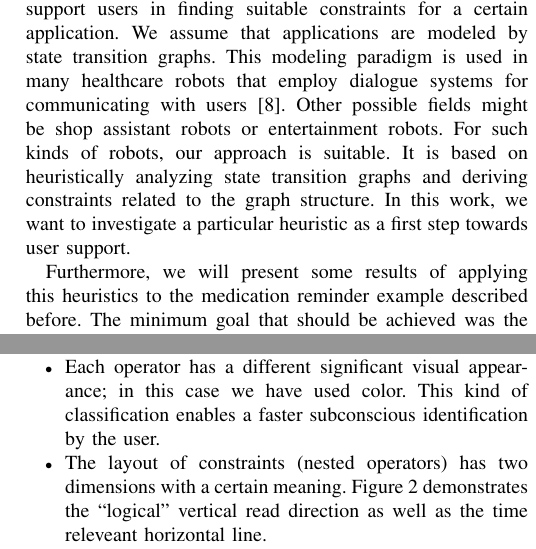
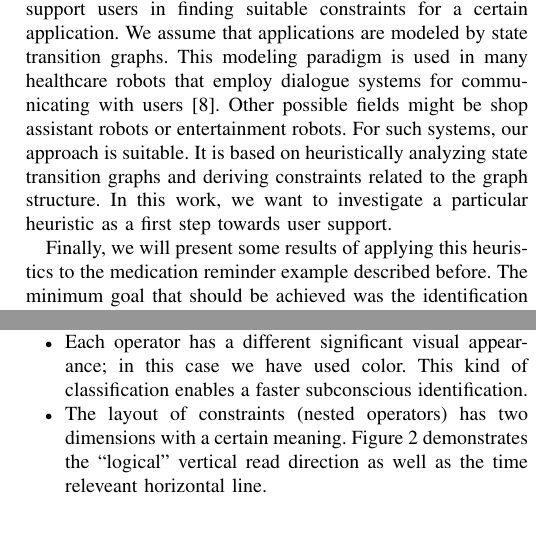
Before and after one commit to lnaegele/LTLCreator, a LaTeX paper (paper/Paper.tex): two parts of the columns of pages 2 and 3 of 6, joined at a grey line, cut so that both start at the same text, the shorter picture padded with empty space. Compiled offline with pdfLaTeX.

Commit message:
Formatting stuff

```diff
--- a/paper/Paper.tex
+++ b/paper/Paper.tex
@@ -563,9 +563,9 @@ The step towards a more abstract level of development is taken by HomeTL~\cite{4
 We want to introduce a visual language for defining safety constraints in state machine definitions of robot behaviour, that is suitable for people who are not experts in formal methods. The visual language should be easy to use and intuitive to read, in order to facilitate maintainability.
 Hence, the graphical formalism should abstract from the usually complex and mathematical concept of conventional temporal logic but still be significantly expressive.
 
-Furthermore we want to integrate some mechanism to support users in finding suitable constraints for a certain application. We assume that applications are modeled by state transition graphs. This modeling paradigm is used in many healthcare robots that employ dialogue systems for communicating with users~\cite{Bickmore2006}. Other possible fields might be shop assistant robots or entertainment robots. For such kinds of robots, our approach is suitable. It is based on heuristically analyzing state transition graphs and deriving constraints related to the graph structure. In this work, we want to investigate a particular heuristic as a first step towards user support.
+Furthermore we want to integrate some mechanism to support users in finding suitable constraints for a certain application. We assume that applications are modeled by state transition graphs. This modeling paradigm is used in many healthcare robots that employ dialogue systems for communicating with users~\cite{Bickmore2006}. Other possible fields might be shop assistant robots or entertainment robots. For such systems, our approach is suitable. It is based on heuristically analyzing state transition graphs and deriving constraints related to the graph structure. In this work, we want to investigate a particular heuristic as a first step towards user support.
 
-Furthermore, we will present some results of applying this heuristics to the medication reminder example described before. The minimum goal that should be achieved was the identification of the following constraints:
+Finally, we will present some results of applying this heuristics to the medication reminder example described before. The minimum goal that should be achieved was the identification of the following constraints:
 
 \begin{itemize}
 	\item The application will always eventually check the database for new reminder jobs. Thus we ensure that pending reminders are processed.
@@ -620,7 +620,7 @@ The visual language has support for eight operator types and one proposition as
 To meet the requirements the visual language should be very easy to use, especially for non-experts. Furthermore it should provide an intuitive application which is ideally learnable within little time. So there are some design decisions this visual language must fulfill~\cite{moody-physics-of-notations}:
 
 \begin{itemize}
-	\item Each operator has a different significant visual appearance; in this case we have used color. This kind of classification enables a faster subconscious identification by the user.
+	\item Each operator has a different significant visual appearance; in this case we have used color. This kind of classification enables a faster subconscious identification.
 	\item The layout of constraints (nested operators) has two dimensions with a certain meaning. Figure~\ref{fig:directions} demonstrates the ``logical'' vertical read direction as well as the time releveant horizontal line.
 	\item Multiple nested operators of the same kind which have no order priorities such as \emph{OR} or \emph{AND} appear unnecessarily complex. These operators can be merged.
 \end{itemize}
```
Also changed, not shown: paper/Paper.tex (2 more changed lines).
